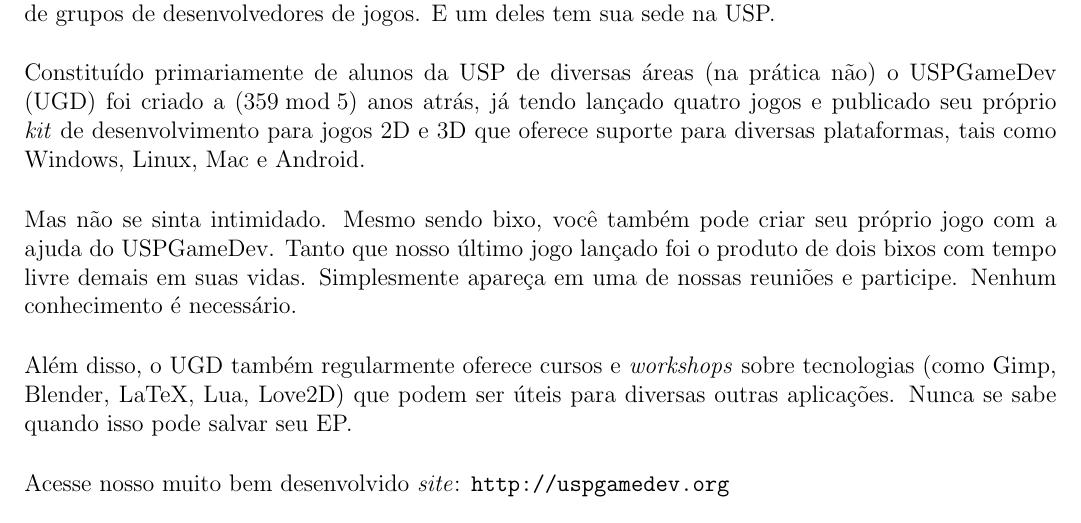
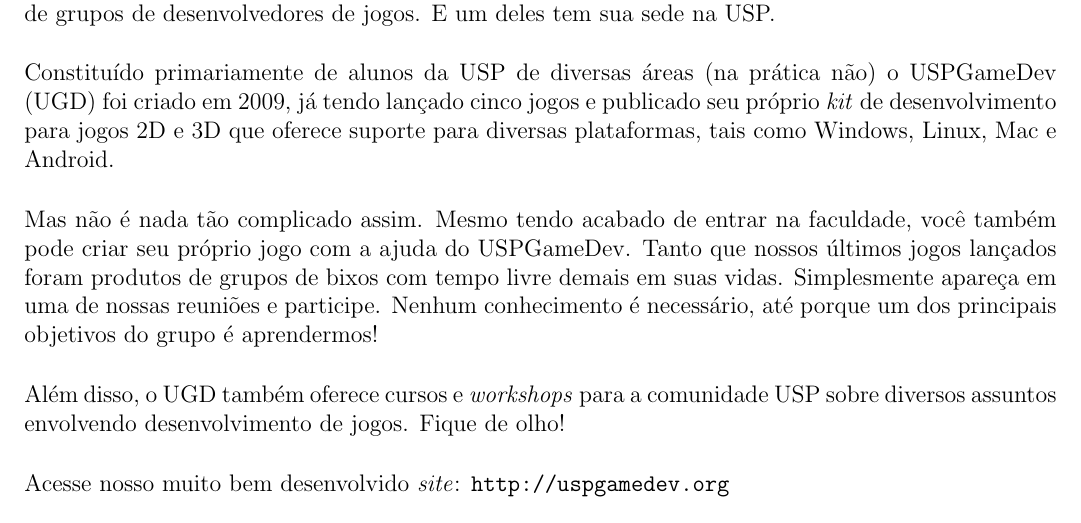
Before and after one commit to Kazuo256/guiadobixo, a LaTeX document (src/GuiaDoBixo.tex, which reads src/usp_game_dev.tex): part of page 33 of 69, cut so that both start at the same text. Compiled offline with pdfLaTeX.

Commit message:
Texto do USPGameDev
Atualiza para o texto do USPGameDev para o Guia do bixo 2016.

```diff
--- a/src/usp_game_dev.tex
+++ b/src/usp_game_dev.tex
@@ -4,19 +4,19 @@
 São nomes de grupos de desenvolvedores de jogos. E um deles tem sua sede na USP.
 
 Constituído primariamente de alunos da USP de diversas áreas (na prática não) o
-USPGameDev (UGD) foi criado a ($359 \bmod 5$) anos atrás, já tendo lançado quatro jogos e
+USPGameDev (UGD) foi criado em 2009, já tendo lançado cinco jogos e
 publicado seu próprio \textit{kit} de desenvolvimento para jogos 2D e 3D que
 oferece suporte para diversas plataformas, tais como Windows, Linux, Mac e Android.
 
-Mas não se sinta intimidado. Mesmo sendo bixo, você também pode criar seu
-próprio jogo com a ajuda do USPGameDev. Tanto que nosso último jogo lançado
-foi o produto de dois bixos com tempo livre demais em suas vidas. Simplesmente
-apareça em uma de nossas reuniões e participe. Nenhum conhecimento é necessário.
+Mas não é nada tão complicado assim. Mesmo tendo acabado de entrar na faculdade,
+você também pode criar seu próprio jogo com a ajuda do USPGameDev. Tanto que nossos
+últimos jogos lançados foram produtos de grupos de bixos com tempo livre demais em
+suas vidas. Simplesmente apareça em uma de nossas reuniões e participe. Nenhum
+conhecimento é necessário, até porque um dos principais objetivos do grupo é
+aprendermos!
 
-Além disso, o UGD também regularmente oferece cursos e \textit{workshops} sobre tecnologias
-(como Gimp, Blender, LaTeX, Lua, Love2D) que podem ser úteis para
-diversas outras aplicações. Nunca se sabe quando isso pode
-salvar seu EP.
+Além disso, o UGD também oferece cursos e \textit{workshops} para a comunidade USP
+sobre diversos assuntos envolvendo desenvolvimento de jogos. Fique de olho!
 
 Acesse nosso muito bem desenvolvido \textit{site}:
 \url{http://uspgamedev.org}
```
